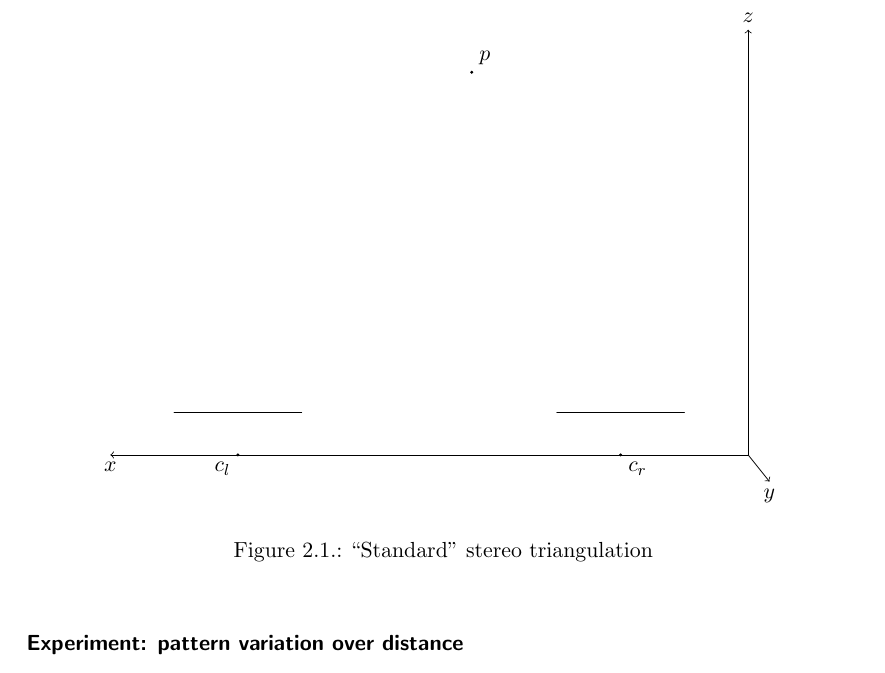
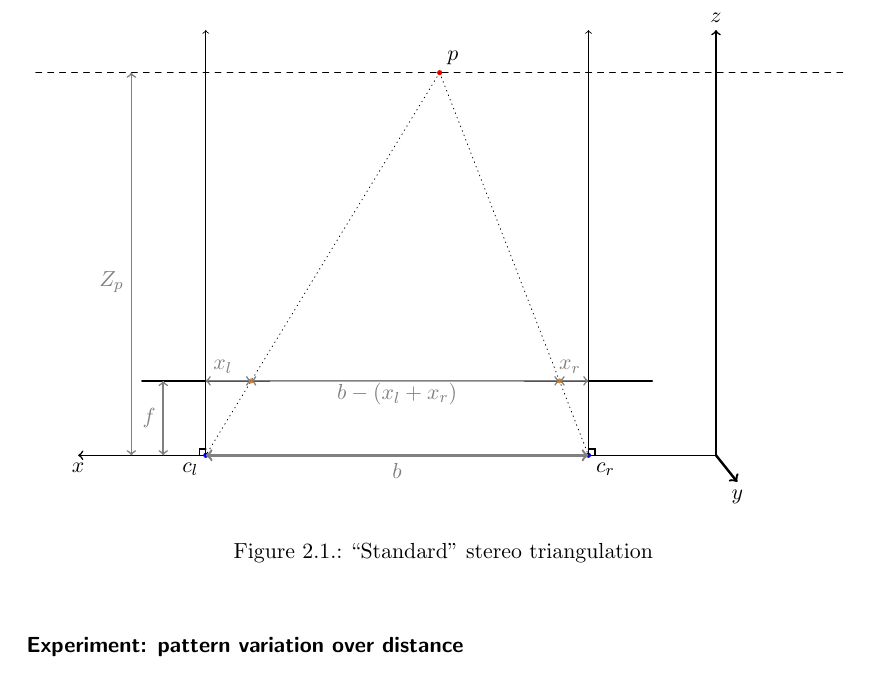
Before and after one commit to joristork/kinect, a LaTeX thesis (report/report.tex, which reads report/tikz_figures/triangulation.tex): part of page 5 of 9, cut so that both start at the same text. Compiled offline with pdfLaTeX.

Commit message:
triangulation figure done

```diff
--- a/report/tikz_figures/triangulation.tex
+++ b/report/tikz_figures/triangulation.tex
@@ -2,47 +2,91 @@
 
     \def\xcl{-12}
     \def\xcr{-3}
-    \def\yimageplanes{1}
+    \def\yimageplanes{1.75}
     \def\imageplaneshalfwidth{1.5}
+    \def\xdistoffsetf{\imageplaneshalfwidth  + 0.5}
+    \def\xdistoffsetZp{\imageplaneshalfwidth  - 0.25}
+    \def\ydistoffsetxl{\yimageplanes + 0.125}
+    \def\ydistoffsetxr{\ydistoffsetxl}
+    \def\ydistoffsetb{0}
+    \def\ydistoffsetinterx{\ydistoffsetb}
+    \def\xobject{-6.5}
+    \def\objectdepth{9}
 
     % Styles
     \tikzstyle{axes}=[]
 
     \begin{scope}[style=axes]
-    \draw[->] (0,0) -- (-15,0) node[below] {$x$};
-    \draw[->] (0,0) -- (0,10) node[above] {$z$};
-    \draw[->] (0,0) -- (0.5,-0.625) node[below] {$y$};
+    \draw[->, thick] (0,0) -- (-15,0) node (xaxis) [below] {$x$};
+    \draw[->, thick] (0,0) -- (0,10) node (zaxis) [above] {$z$};
+    \draw[->, very thick] (0,0) -- (0.5,-0.625) node[below] {$y$};
 
     \end{scope}
 
     % point on object
-    \draw [fill] (-6.5,9) circle [radius=0.025];
-    \draw node [above right] at (-6.5,9) {$p$};
+    \draw [fill, red] (-6.5,9) circle [radius=0.05];
+    \draw node [above right] at (-6.5,\objectdepth) {$p$};
 
     % left camera
-    \draw [fill] (-12,0) circle [radius=0.025];
+    \draw [fill, blue] (-12,0) circle [radius=0.05];
     \draw node [below left] at (\xcl,0) {$c_{l}$};
-    \draw[-] (\xcl - \imageplaneshalfwidth,\yimageplanes) -- (\xcl + \imageplaneshalfwidth, \yimageplanes);
+    % left image plane
+    \draw[-, thick] (\xcl - \imageplaneshalfwidth,\yimageplanes) coordinate (ipl1)-- (\xcl + \imageplaneshalfwidth, \yimageplanes) coordinate (ipl2);
 
     % right camera
-    \draw [fill] (-3,0) circle [radius=0.025];
+    \draw [fill, blue] (-3,0) circle [radius=0.05];
     \draw node [below right] at (\xcr,0) {$c_{r}$};
-    \draw[-] (\xcr - \imageplaneshalfwidth,\yimageplanes) -- (\xcr + \imageplaneshalfwidth, \yimageplanes);
+    % right image plane
+    \draw[-, thick] (\xcr - \imageplaneshalfwidth,\yimageplanes) coordinate (ipr1)-- (\xcr + \imageplaneshalfwidth, \yimageplanes) coordinate (ipr2);
 
     % depth plane
-    %
+    \draw[dashed, domain=-16:3] plot (\x, {\objectdepth});
+
     % image rays
-    %
+    \draw[dotted] (\xobject,\objectdepth) coordinate (rayl1)-- (\xcl,0) coordinate (rayl2);
+    \draw[dotted] (\xobject,\objectdepth) coordinate (rayr1)-- (\xcr,0) coordinate (rayr2);
+
+    % image points
+    \coordinate (pixell) at (intersection of ipl1--ipl2 and rayl1--rayl2);
+    \draw[fill, orange] (pixell) circle [radius=0.05];
+    \coordinate (pixelr) at (intersection of ipr1--ipr2 and rayr1--rayr2);
+    \draw[fill, orange] (pixelr) circle [radius=0.05];
+
     % focal length
-    %
+    \draw[<->, thick, gray] (\xcl - \xdistoffsetf,0) -- (\xcl - \xdistoffsetf,\yimageplanes);
+    \draw node [left, gray] at (\xcl - \xdistoffsetf,\yimageplanes /2) {$f$};
+
+    % Camera norms
+    % left
+    \draw[->] (\xcl,0) coordinate (cl) -- (\xcl,\objectdepth + 1) coordinate (lnormaldepthisect);
+    % perpendicular symbol
+    \draw[thick] (\xcl,0.15) -| (\xcl-0.15, 0);
+    % right
+    \draw[->] (\xcr,0) coordinate (cr) -- (\xcr,\objectdepth + 1) coordinate (rnormaldepthisect);
+    % perpendicular symbol
+    \draw[thick] (\xcr,0.15) -| (\xcr +0.15, 0);
+    %(\xcr,0)
+
     % depth
-    %
+    \draw[<->, thick, gray] (\xcl - \xdistoffsetZp, 0) -- (\xcl - \xdistoffsetZp, \objectdepth);
+    \draw node [below left, gray] at (\xcl - \xdistoffsetZp,{\objectdepth / 2}) {$Z_{p}$};
+
     % camera distance
-    %
+    \draw[<->, very thick, gray] (\xcl,\ydistoffsetb) -- (\xcr,\ydistoffsetb);
+    \draw node [below, gray] at (-7.5, \ydistoffsetb) {$b$};
+
     % left image normal offset
-    %
+    \coordinate (limageplanecentre) at (intersection of ipl1--ipl2 and cl--lnormaldepthisect);
+    \draw[<->, thick, gray] (limageplanecentre) -- (pixell);
+    \draw node [above right, gray] at (limageplanecentre) {$x_{l}$};
+
     % right image normal offset
-    %
-    % inter-offset distance
+    \coordinate (rimageplanecentre) at (intersection of ipr1--ipr2 and cr--rnormaldepthisect);
+    \draw[<->, thick, gray] (rimageplanecentre) -- (pixelr);
+    \draw node [above left, gray] at (rimageplanecentre) {$x_{r}$};
+
+    % inter-pixel distance
+    \draw[<->, thick, gray] (pixell) -- (pixelr);
+    \draw node [below, gray] at (-7.5, \ydistoffsetxr) {$b-(x_{l}+x_{r})$};
 
 \end{tikzpicture}
```
